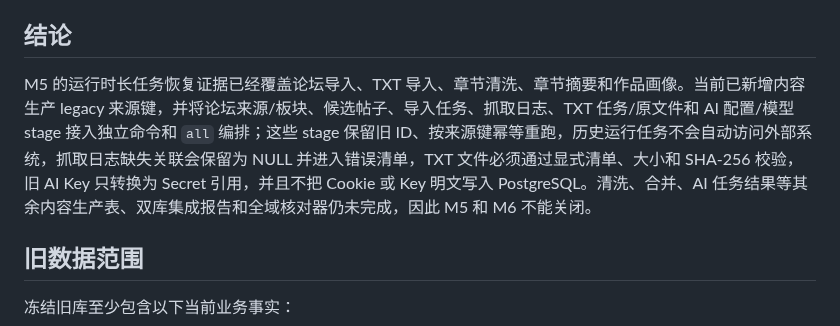
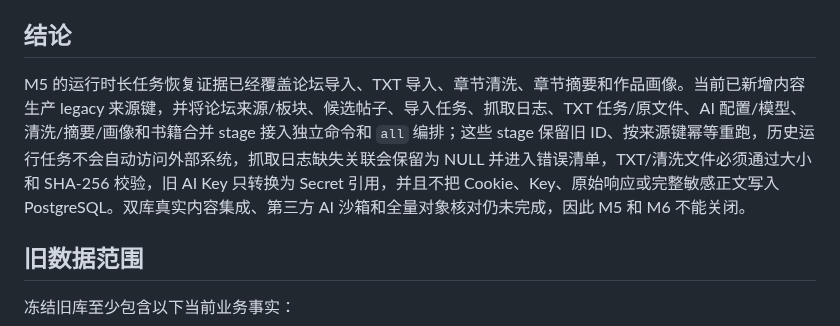
Before and after one commit to yveJohn/moonbook, a Markdown page: docs/verification/m5-m6-content-migration-audit.md, the part around the change. GitHub-like rendering.

```diff
--- a/docs/verification/m5-m6-content-migration-audit.md
+++ b/docs/verification/m5-m6-content-migration-audit.md
@@ -4,7 +4,7 @@
 
 ## 结论
 
-M5 的运行时长任务恢复证据已经覆盖论坛导入、TXT 导入、章节清洗、章节摘要和作品画像。当前已新增内容生产 legacy 来源键，并将论坛来源/板块、候选帖子、导入任务、抓取日志、TXT 任务/原文件和 AI 配置/模型 stage 接入独立命令和 `all` 编排；这些 stage 保留旧 ID、按来源键幂等重跑，历史运行任务不会自动访问外部系统，抓取日志缺失关联会保留为 NULL 并进入错误清单，TXT 文件必须通过显式清单、大小和 SHA-256 校验，旧 AI Key 只转换为 Secret 引用，并且不把 Cookie 或 Key 明文写入 PostgreSQL。清洗、合并、AI 任务结果等其余内容生产表、双库集成报告和全域核对器仍未完成，因此 M5 和 M6 不能关闭。
+M5 的运行时长任务恢复证据已经覆盖论坛导入、TXT 导入、章节清洗、章节摘要和作品画像。当前已新增内容生产 legacy 来源键，并将论坛来源/板块、候选帖子、导入任务、抓取日志、TXT 任务/原文件、AI 配置/模型、清洗/摘要/画像和书籍合并 stage 接入独立命令和 `all` 编排；这些 stage 保留旧 ID、按来源键幂等重跑，历史运行任务不会自动访问外部系统，抓取日志缺失关联会保留为 NULL 并进入错误清单，TXT/清洗文件必须通过大小和 SHA-256 校验，旧 AI Key 只转换为 Secret 引用，并且不把 Cookie、Key、原始响应或完整敏感正文写入 PostgreSQL。双库真实内容集成、第三方 AI 沙箱和全量对象核对仍未完成，因此 M5 和 M6 不能关闭。
 
 ## 旧数据范围
 
```
Also changed, not shown: docs/migration/mapping.md (+2 -2 lines).
